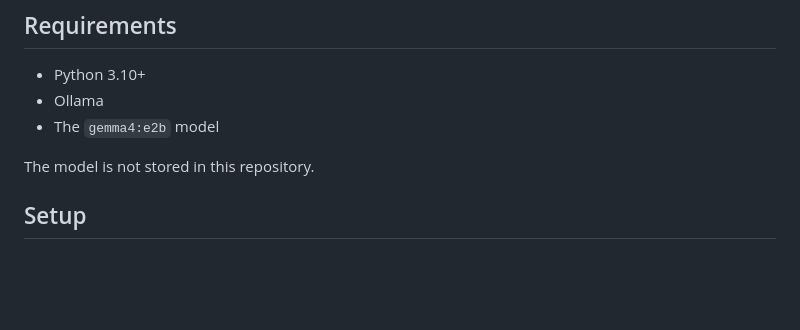
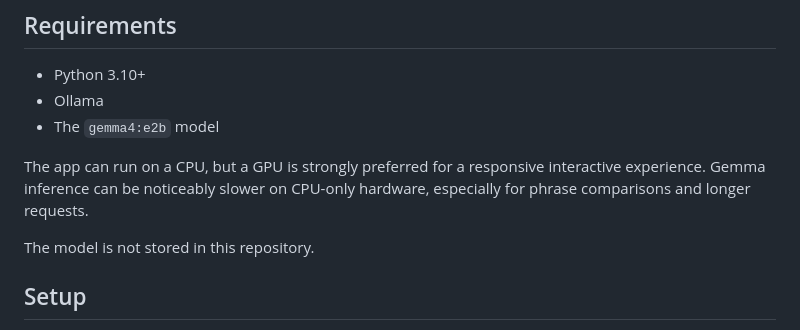
Before and after one commit to vizansh/hacktoberfest-2026, a Markdown page: Language Map/README.md, the part around the change. GitHub-like rendering; blank space fills up the shorter version.

Commit message:
Document GPU recommendation for local inference
Clarify that CPU-only runs are supported but a GPU is strongly preferred for responsive Gemma inference.\n\nCo-authored-by: Copilot <223556219+Copilot@users.noreply.github.com>

```diff
--- a/Language Map/README.md
+++ b/Language Map/README.md
@@ -41,6 +41,10 @@ so the model is not asked to invent historical claims from nothing.
 - Python 3.10+
 - Ollama
 - The `gemma4:e2b` model
+
+The app can run on a CPU, but a GPU is strongly preferred for a responsive
+interactive experience. Gemma inference can be noticeably slower on CPU-only
+hardware, especially for phrase comparisons and longer requests.
 
 The model is not stored in this repository.
 
```
